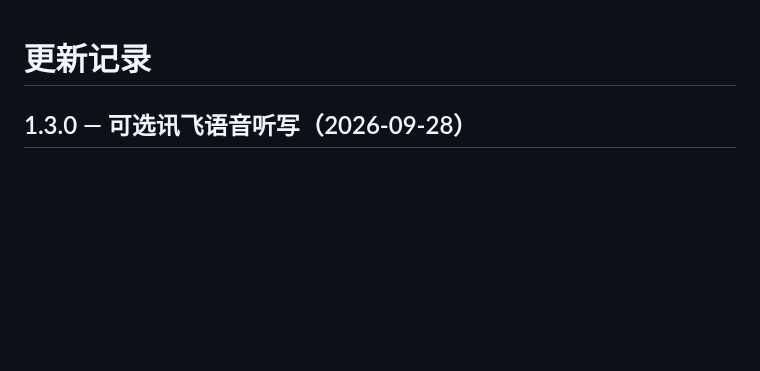
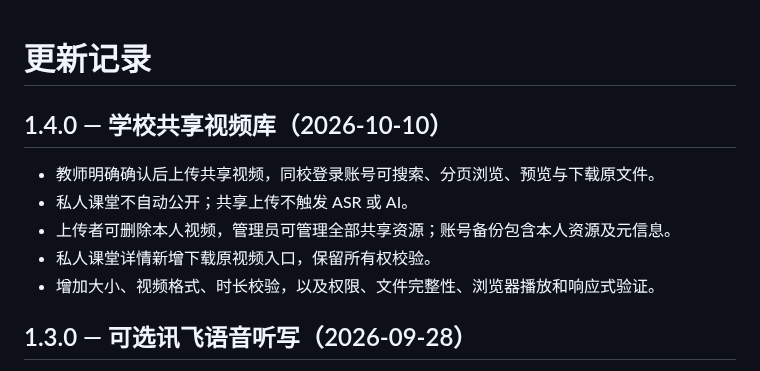
Before and after one commit to mm477706421/TeachAgent, a Markdown page: CHANGELOG.md, the part around the change. GitHub-like rendering; blank space fills up the shorter version.

```diff
--- a/CHANGELOG.md
+++ b/CHANGELOG.md
@@ -1,4 +1,13 @@
 # 更新记录
+
+## 1.4.0 — 学校共享视频库（2026-10-10）
+
+- 教师明确确认后上传共享视频，同校登录账号可搜索、分页浏览、预览与下载原文件。
+- 私人课堂不自动公开；共享上传不触发 ASR 或 AI。
+- 上传者可删除本人视频，管理员可管理全部共享资源；账号备份包含本人资源及元信息。
+- 私人课堂详情新增下载原视频入口，保留所有权校验。
+- 增加大小、视频格式、时长校验，以及权限、文件完整性、浏览器播放和响应式验证。
+
 
 ## 1.3.0 — 可选讯飞语音听写（2026-09-28）
 
```
Also changed, not shown: README.md (+4 -0 lines), docs/共享视频库使用说明.md (added, +54 -0 lines), docs/功能与部署文档.md (+7 -2 lines), docs/images/shared-video-library.png (added), 15 other files.
